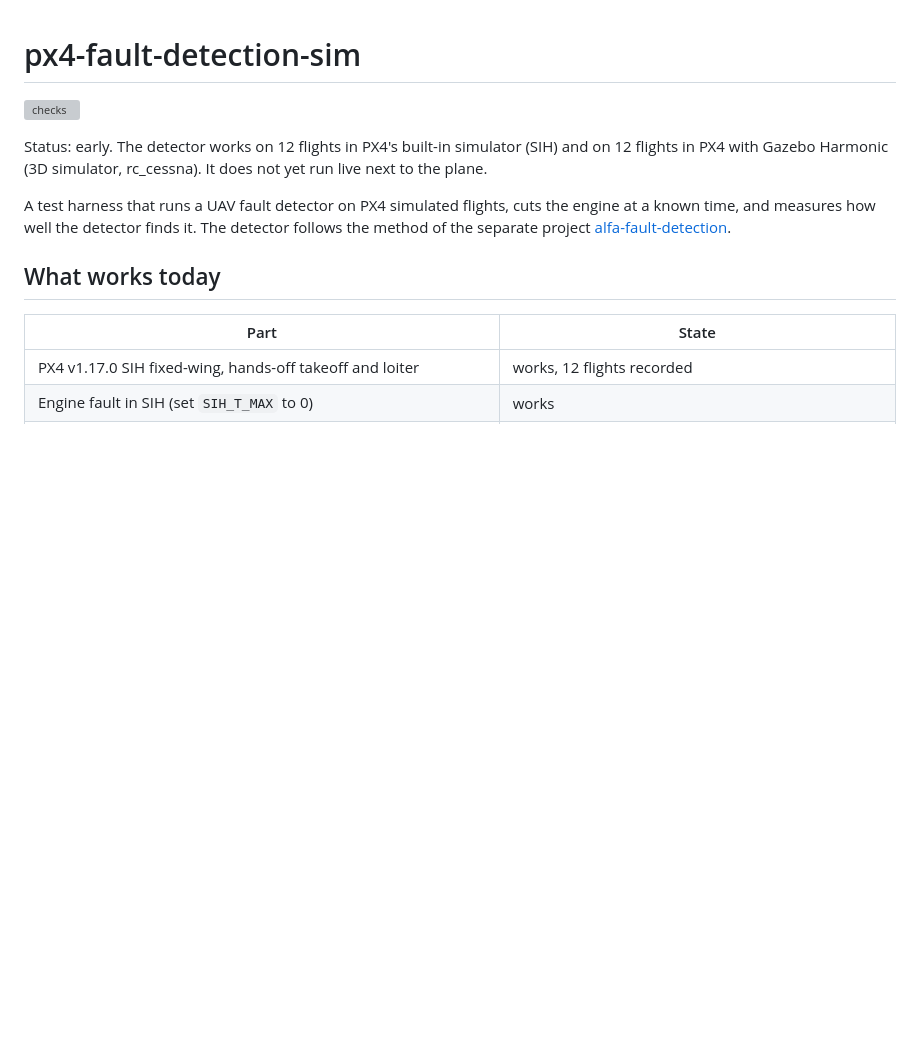
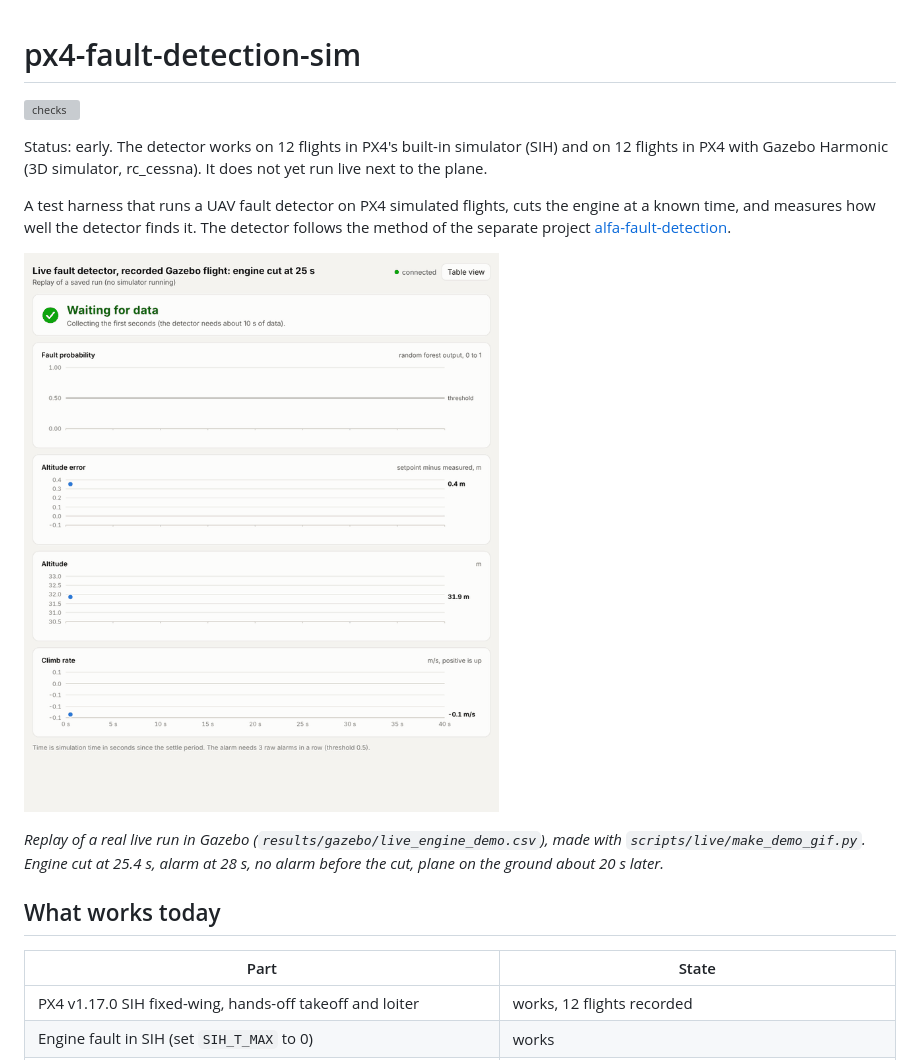
Before and after one commit to PhamAnhHoangg/px4-fault-detection-sim, a Markdown page: README.md, the part around the change. Rendered like a GitHub page; pictures changed too: docs/demo_dashboard.gif (added); blank space fills up the shorter version; grey boxes are pictures that could not be loaded.

Commit message:
Demo GIF from a recorded Gazebo flight; dashboard delay matches the detector; open tab via full Windows path

```diff
--- a/README.md
+++ b/README.md
@@ -5,6 +5,11 @@
 Status: early. The detector works on 12 flights in PX4's built-in simulator (SIH) and on 12 flights in PX4 with Gazebo Harmonic (3D simulator, rc_cessna). It does not yet run live next to the plane.
 
 A test harness that runs a UAV fault detector on PX4 simulated flights, cuts the engine at a known time, and measures how well the detector finds it. The detector follows the method of the separate project [alfa-fault-detection](https://github.com/PhamAnhHoangg/alfa-fault-detection).
+
+
+![Dashboard replay of a recorded Gazebo flight: the engine is cut at 25 s, the alarm turns red 2.6 s later, and the plane glides to the ground](docs/demo_dashboard.gif)
+
+*Replay of a real live run in Gazebo (`results/gazebo/live_engine_demo.csv`), made with `scripts/live/make_demo_gif.py`. Engine cut at 25.4 s, alarm at 28 s, no alarm before the cut, plane on the ground about 20 s later.*
 
 ## What works today
 
```
Also changed, not shown: 3 other files.
